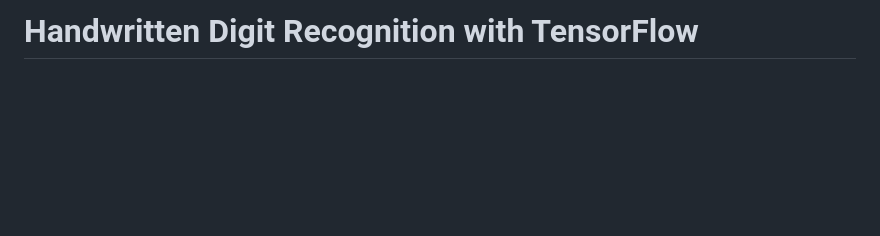
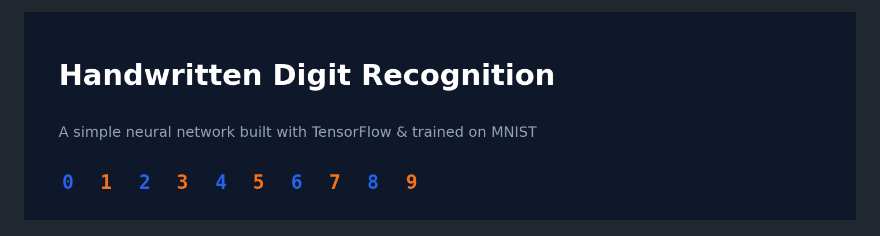
Before and after one commit to sailikith5/handwritten-digit-recognition-using-tensorflow, a Markdown page: README.md, the part around one of its changes. Drawn GitHub-style; pictures changed too: assets/banner.png (added); blank space fills up the shorter version.

Commit message:
Improve README with diagrams and explanations

```diff
--- a/README.md
+++ b/README.md
@@ -1,2 +1,4 @@
-# Handwritten Digit Recognition with TensorFlow
+<p align="center">
+  <img src="assets/banner.png" alt="Handwritten Digit Recognition" width="100%">
+</p>
 
```
Also changed, not shown: other parts of README.md (+145 -10 lines), assets/network.png (added), assets/pipeline.png (added), assets/sample_digits.png (added).
